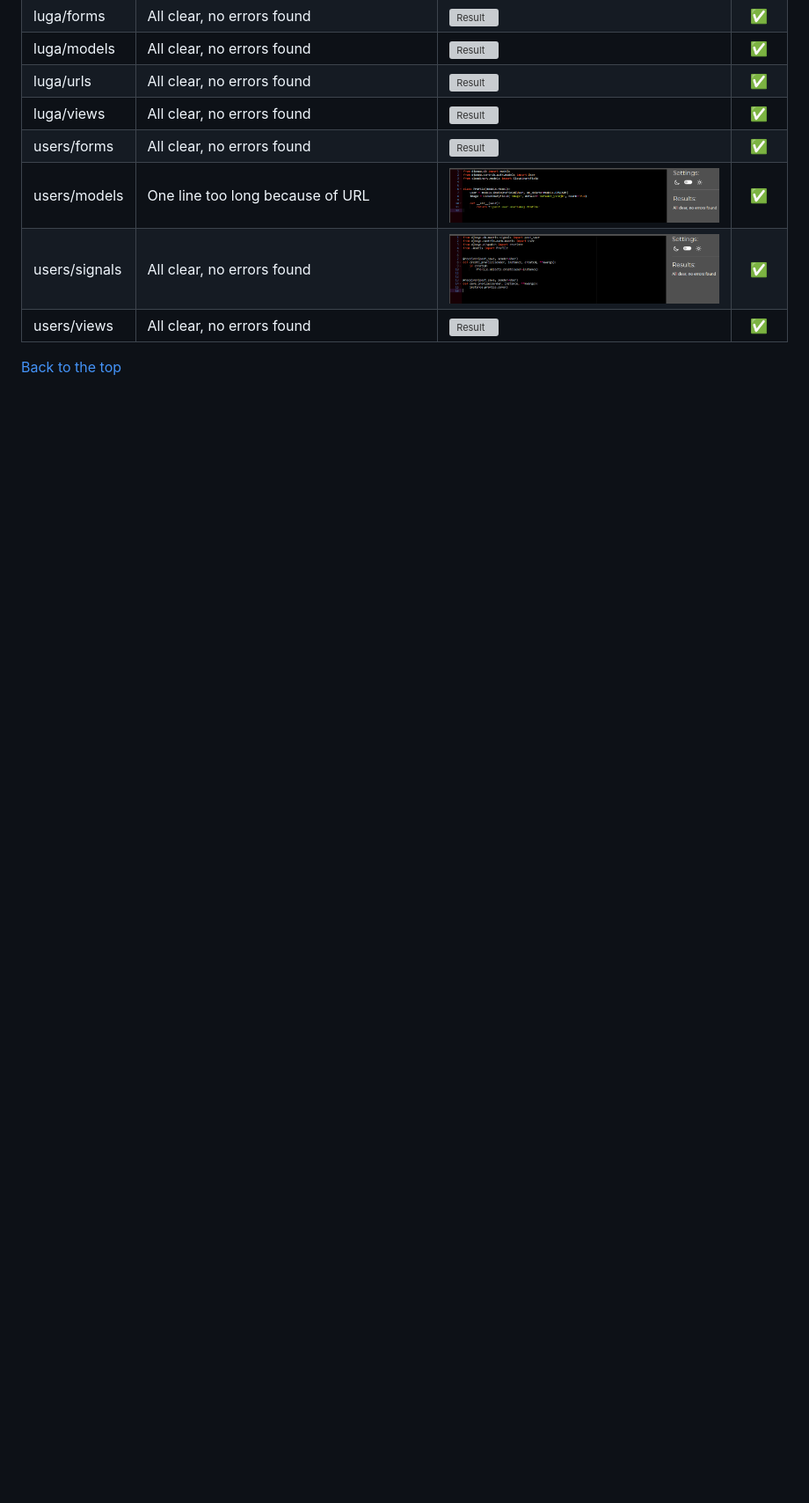
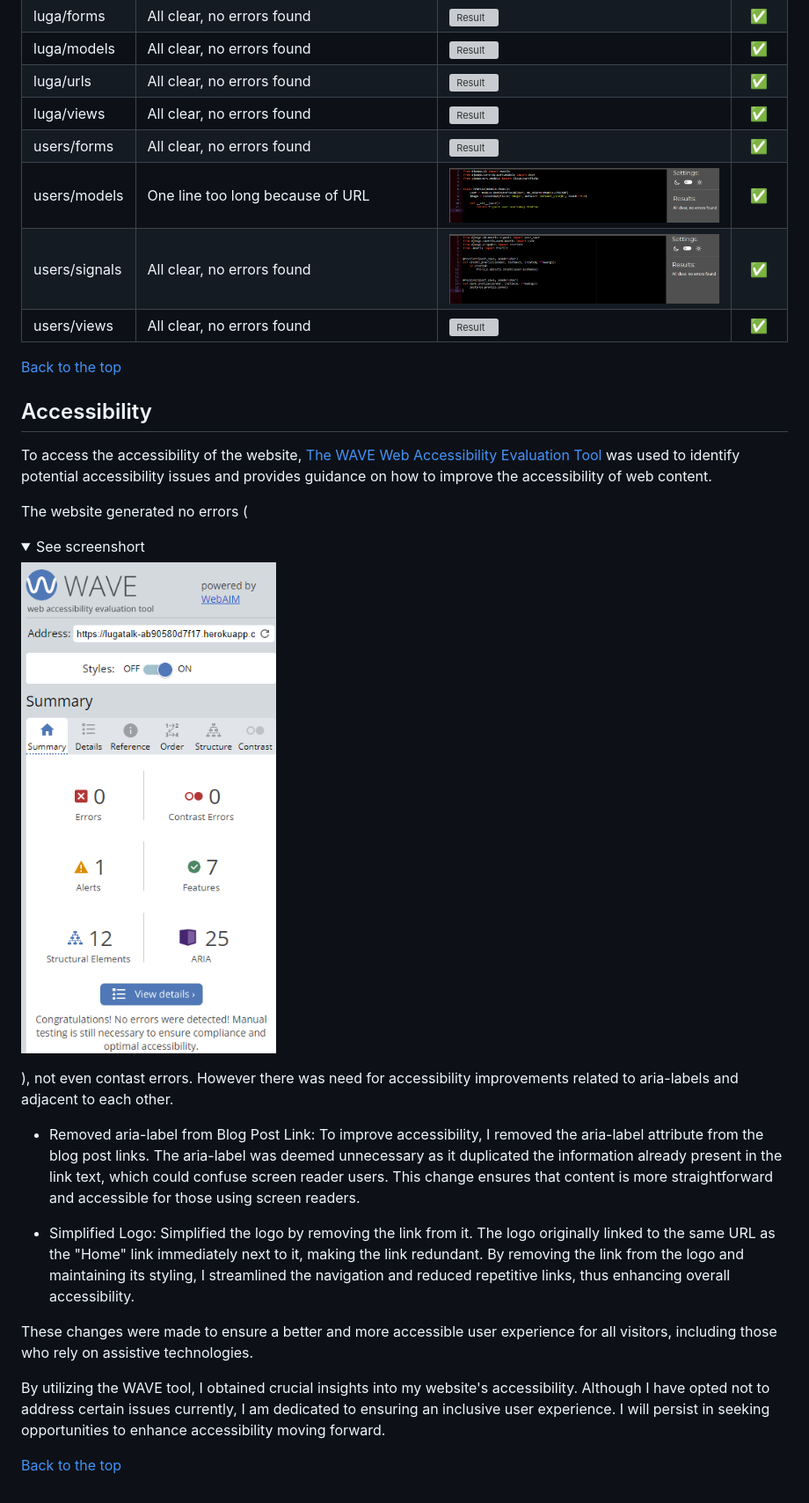
Before and after one commit to Edgarkimbugwe/luga-talk, a Markdown page: TESTING.md, the part around the change printed below. Shown: that part at 88% size. Rendered like a GitHub page; pictures changed too: docs/validation/wave-testing.png (added); folded sections open; blank space fills up the shorter version; grey boxes are pictures that could not be loaded.

Commit message:
Finished with the Accessibility testing in the testing.md file and added an image to the effect

```diff
--- a/TESTING.md
+++ b/TESTING.md
@@ -78,3 +79,18 @@ Note: Under 'View Result' expand the image by clicking onto it to properly view
 |users/views | All clear, no errors found |![Result](/docs/validation/pep8/users-views.png)| :white_check_mark:
 
 [Back to the top](#table-of-content)
+
+## Accessibility
+To access the accessibility of the website, [The WAVE Web Accessibility Evaluation Tool](https://wave.webaim.org/) was used to identify potential accessibility issues and provides guidance on how to improve the accessibility of web content.
+
+The website generated no errors (<details><summary>See screenshort</summary><img src="docs/validation/wave-testing.png"></details>), not even contast errors. However there was need for accessibility improvements related to aria-labels and adjacent to each other.
+
+- Removed aria-label from Blog Post Link: To improve accessibility, I removed the aria-label attribute from the blog post links. The aria-label was deemed unnecessary as it duplicated the information already present in the link text, which could confuse screen reader users. This change ensures that content is more straightforward and accessible for those using screen readers.
+
+- Simplified Logo: Simplified the logo by removing the link from it. The logo originally linked to the same URL as the "Home" link immediately next to it, making the link redundant. By removing the link from the logo and maintaining its styling, I streamlined the navigation and reduced repetitive links, thus enhancing overall accessibility.
+
+These changes were made to ensure a better and more accessible user experience for all visitors, including those who rely on assistive technologies.
+
+By utilizing the WAVE tool, I obtained crucial insights into my website's accessibility. Although I have opted not to address certain issues currently, I am dedicated to ensuring an inclusive user experience. I will persist in seeking opportunities to enhance accessibility moving forward.
+
+[Back to the top](#table-of-content)
```
Also changed, not shown: other parts of TESTING.md (+10 -9 lines).
